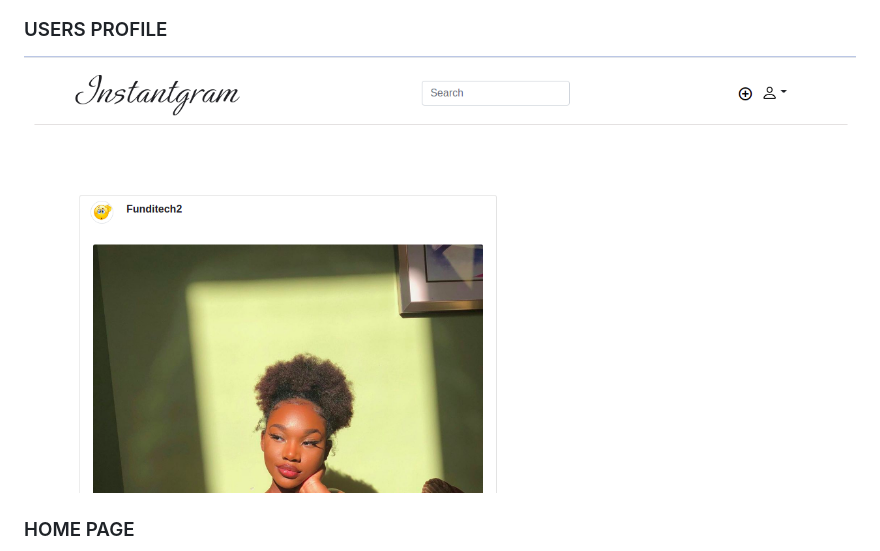
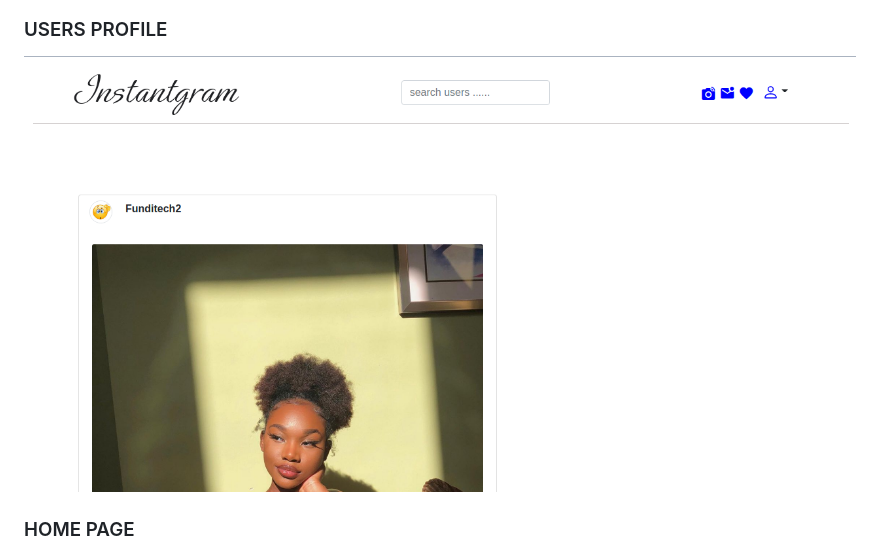
Before and after one commit to tailorv/instantgram, a Markdown page: README.md, the part around the change. Drawn GitHub-style; pictures changed too: screenshots/home.png (added).

Commit message:
add user profile

```diff
--- a/README.md
+++ b/README.md
@@ -8,7 +8,7 @@ This is a website clone for the popular photo app Instagram
 
 ### USERS PROFILE
 
-![HOME PAGE](screenshots/home1.png)
+![HOME PAGE](screenshots/home.png)
 
 ### HOME PAGE
 
```
